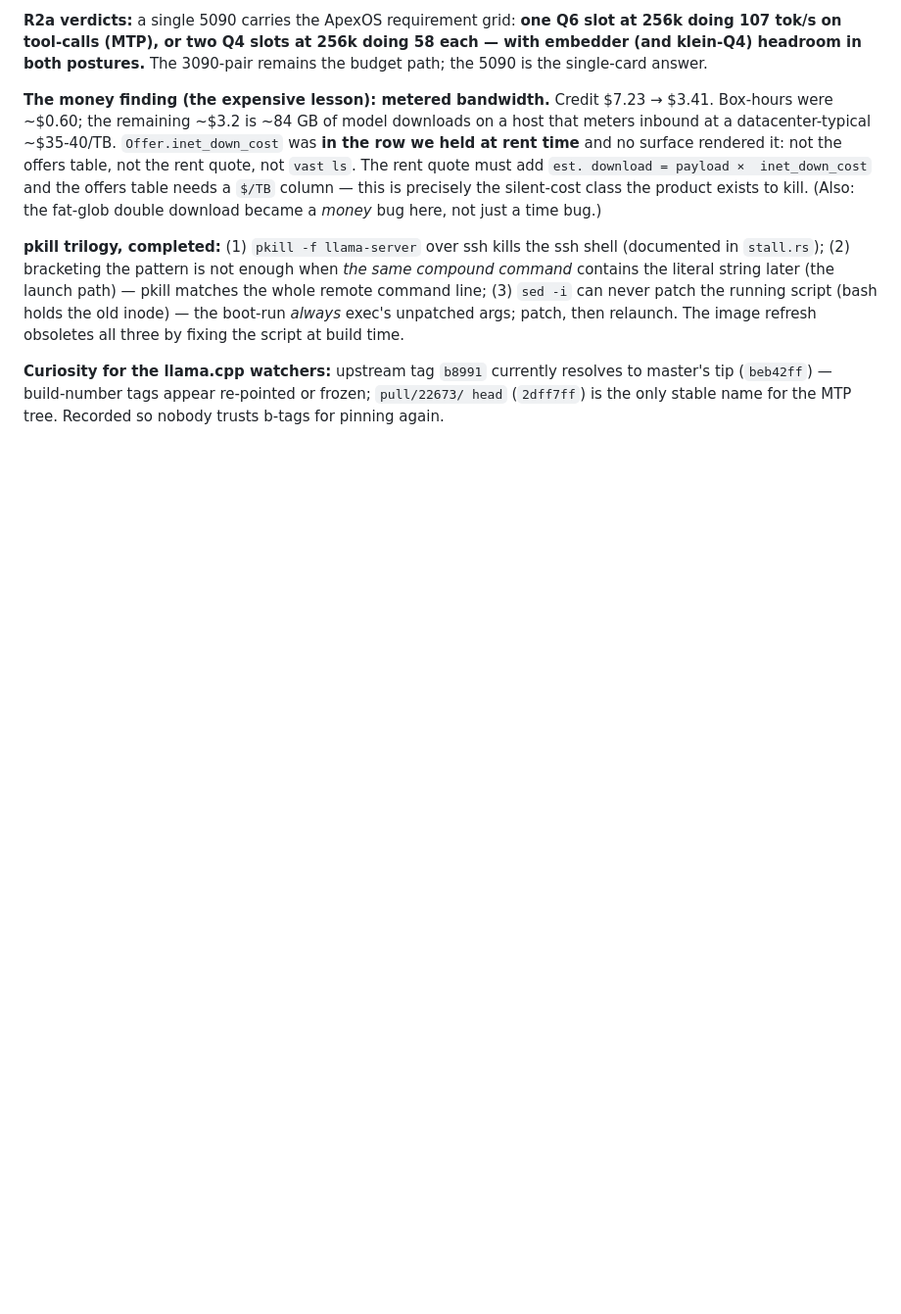
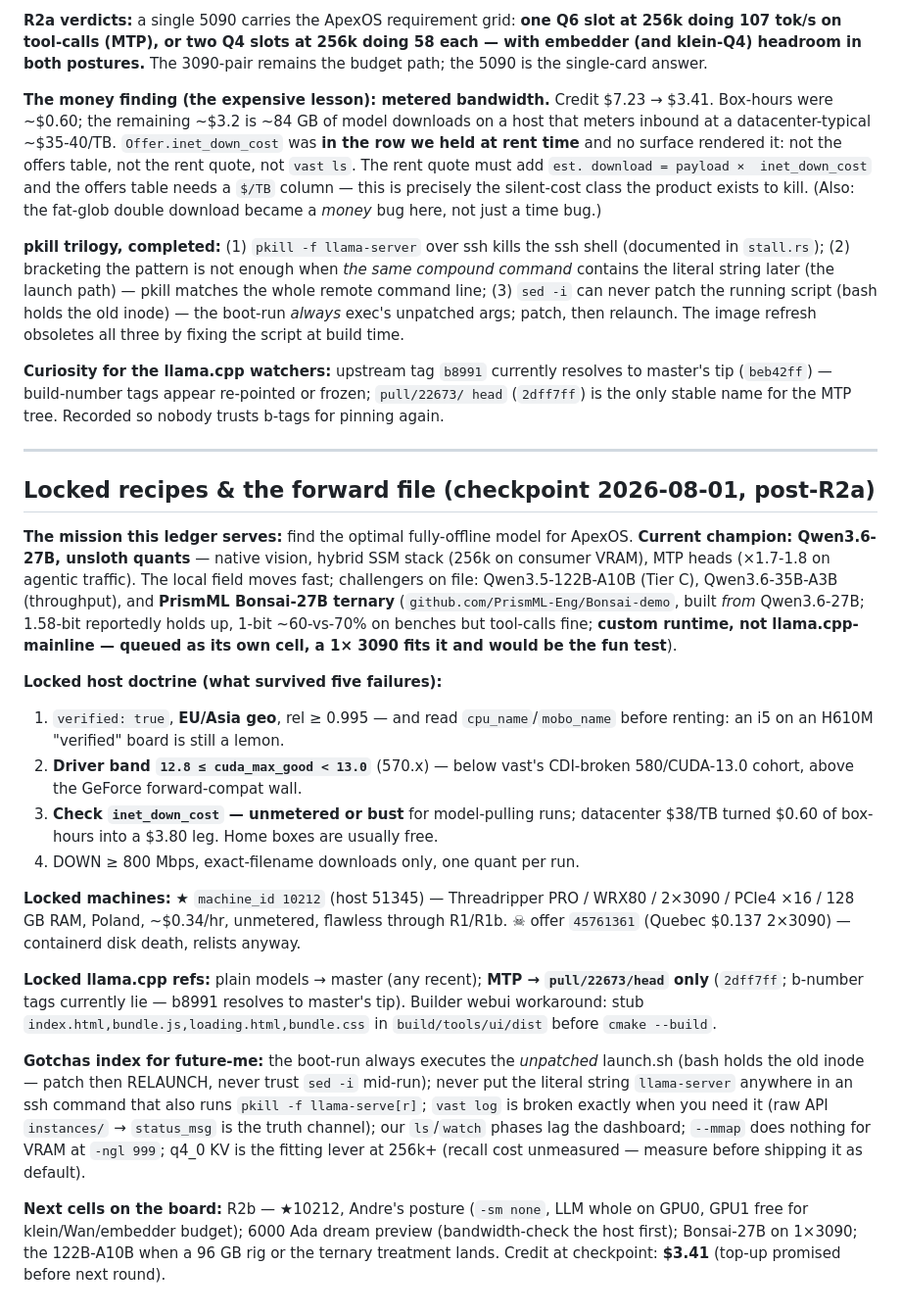
Before and after one commit to buckster123/ApexRouter-RS, a Markdown page: docs/GARDEN-RUNS.md, the part around the change. Shown at 98% size. Rendered like a GitHub page; blank space fills up the shorter version.

Commit message:
docs(garden): checkpoint — locked host doctrine, starred machines, gotchas index, the forward file
Co-Authored-By: Claude Fable 5 <noreply@anthropic.com>
Claude-Session: https://claude.ai/code/session_01PyyQTX8zKzeuPZQbmvxBU4

```diff
--- a/docs/GARDEN-RUNS.md
+++ b/docs/GARDEN-RUNS.md
@@ -240,3 +240,47 @@ relaunch. The image refresh obsoletes all three by fixing the script at build ti
 master's tip (`beb42ff`) — build-number tags appear re-pointed or frozen; `pull/22673/
 head` (`2dff7ff`) is the only stable name for the MTP tree. Recorded so nobody trusts
 b-tags for pinning again.
+
+---
+
+## Locked recipes & the forward file (checkpoint 2026-08-01, post-R2a)
+
+**The mission this ledger serves:** find the optimal fully-offline model for ApexOS.
+**Current champion: Qwen3.6-27B, unsloth quants** — native vision, hybrid SSM stack
+(256k on consumer VRAM), MTP heads (×1.7-1.8 on agentic traffic). The local field moves
+fast; challengers on file: Qwen3.5-122B-A10B (Tier C), Qwen3.6-35B-A3B (throughput),
+and **PrismML Bonsai-27B ternary** (`github.com/PrismML-Eng/Bonsai-demo`, built *from*
+Qwen3.6-27B; 1.58-bit reportedly holds up, 1-bit ~60-vs-70% on benches but tool-calls
+fine; **custom runtime, not llama.cpp-mainline — queued as its own cell, a 1× 3090 fits
+it and would be the fun test**).
+
+**Locked host doctrine (what survived five failures):**
+1. `verified: true`, **EU/Asia geo**, rel ≥ 0.995 — and read `cpu_name`/`mobo_name`
+   before renting: an i5 on an H610M "verified" board is still a lemon.
+2. **Driver band `12.8 ≤ cuda_max_good < 13.0`** (570.x) — below vast's CDI-broken
+   580/CUDA-13.0 cohort, above the GeForce forward-compat wall.
+3. **Check `inet_down_cost` — unmetered or bust** for model-pulling runs; datacenter
+   $38/TB turned $0.60 of box-hours into a $3.80 leg. Home boxes are usually free.
+4. DOWN ≥ 800 Mbps, exact-filename downloads only, one quant per run.
+
+**Locked machines:** ★ `machine_id 10212` (host 51345) — Threadripper PRO / WRX80 /
+2×3090 / PCIe4 ×16 / 128 GB RAM, Poland, ~$0.34/hr, unmetered, flawless through R1/R1b.
+☠ offer `45761361` (Quebec $0.137 2×3090) — containerd disk death, relists anyway.
+
+**Locked llama.cpp refs:** plain models → master (any recent); **MTP → `pull/22673/head`
+only** (`2dff7ff`; b-number tags currently lie — b8991 resolves to master's tip). Builder
+webui workaround: stub `index.html,bundle.js,loading.html,bundle.css` in
+`build/tools/ui/dist` before `cmake --build`.
+
+**Gotchas index for future-me:** the boot-run always executes the *unpatched* launch.sh
+(bash holds the old inode — patch then RELAUNCH, never trust `sed -i` mid-run); never
+put the literal string `llama-server` anywhere in an ssh command that also runs `pkill
+-f llama-serve[r]`; `vast log` is broken exactly when you need it (raw API
+`instances/` → `status_msg` is the truth channel); our `ls`/`watch` phases lag the
+dashboard; `--mmap` does nothing for VRAM at `-ngl 999`; q4_0 KV is the fitting lever
+at 256k+ (recall cost unmeasured — measure before shipping it as default).
+
+**Next cells on the board:** R2b — ★10212, Andre's posture (`-sm none`, LLM whole on
+GPU0, GPU1 free for klein/Wan/embedder budget); 6000 Ada dream preview (bandwidth-check
+the host first); Bonsai-27B on 1×3090; the 122B-A10B when a 96 GB rig or the ternary
+treatment lands. Credit at checkpoint: **$3.41** (top-up promised before next round).
```
